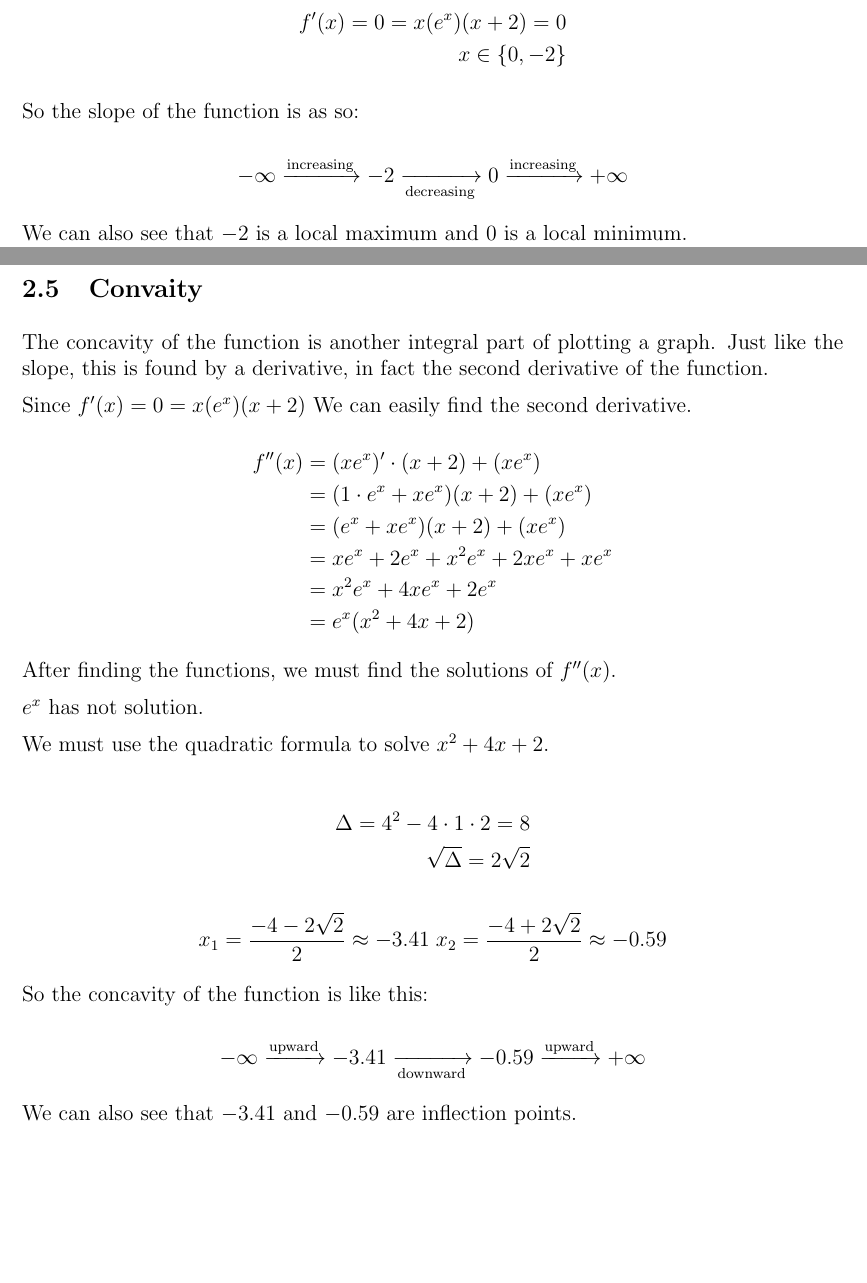
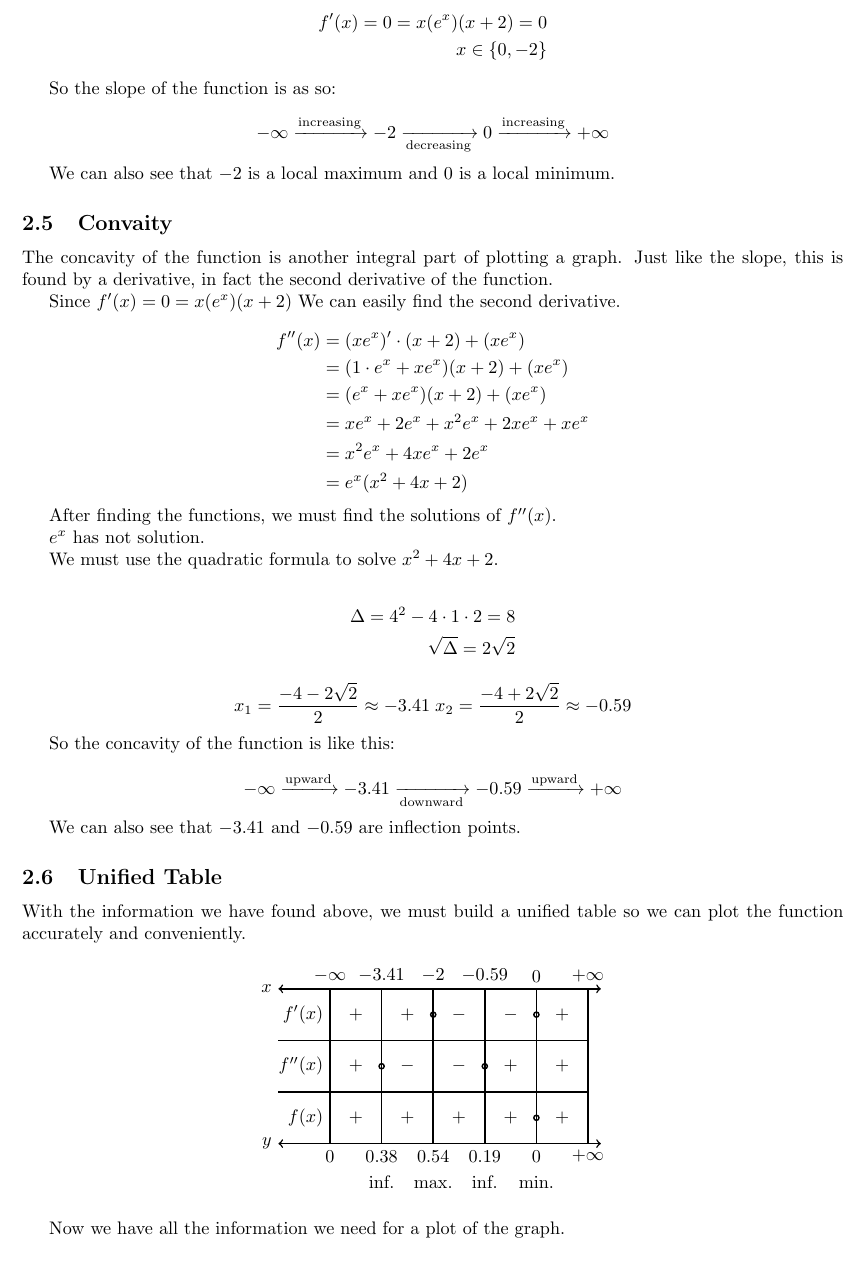
Before and after one commit to utkumaden/mat_homework, a LaTeX problem sheet (2019-11-04/assignment.tex, which reads 2019-11-04/hand/unified.tex, 2019-11-04/handplot.tex): two parts of pages 3 and 4 of 4 before the commit and part of page 3 of 3 after it, the two joined at a grey line, cut so that both start at the same text, the shorter picture padded with empty space. Compiled offline with pdfLaTeX.

Commit message:
[2019-11-04] Added Unified Table.

```diff
--- a/2019-11-04/assignment.tex
+++ b/2019-11-04/assignment.tex
@@ -1,9 +1,10 @@
-\documentclass[12pt,a4paper]{ltxguide}
+\documentclass[a4paper]{article}
 
 \usepackage[a4paper, margin=1in]{geometry}
 \usepackage{amsmath}
 \usepackage{amsfonts}
 \usepackage{mathtools}
+\usepackage{pgf, tikz}
 
 \title{
 Homework Assignment\\
--- /dev/null
+++ b/2019-11-04/hand/unified.tex
@@ -0,0 +1,82 @@
+\subsection{Unified Table}
+
+With the information we have found above, we must build a unified table
+so we can plot the function accurately and conveniently.
+
+\begin{center}
+\begin{tikzpicture}
+    \draw[thick, <->]
+        (0,0) -- (6.25,0)
+        node [left] at (0,0) {$x$}
+        node [above] at (1,0) {$-\infty$}
+        node [above] at (2,0) {$-3.41$}
+        node [above] at (3,0) {$-2$}
+        node [above] at (4,0) {$-0.59$}
+        node [above] at (5,0) {$0$}
+        node [above] at (6,0) {$+\infty$};
+
+    \draw[thick, <->]
+        (0,-3) -- (6.25, -3)
+        node [left] at (0,-3) {$y$}
+        node [below] at (1,-3) {$0$}
+        node [below] at (2,-3) {$0.38$}
+        node [below] at (3,-3) {$0.54$}
+        node [below] at (4,-3) {$0.19$}
+        node [below] at (5,-3) {$0$}
+        node [below] at (6,-3) {$+\infty$}
+        ;
+    \draw[thick]
+        (1,0) -- (1,-3)
+        (2,0) -- (2,-3)
+        (3,0) -- (3,-3)
+        (4,0) -- (4,-3)
+        (5,0) -- (5,-3)
+        (6,0) -- (6,-3)
+
+        (0,-1) -- (6, -1)
+        (0,-2) -- (6, -2)
+
+        node [left] at (1, -0.5) {$f'(x)$}
+        node [left] at (1, -1.5) {$f''(x)$}
+        node [left] at (1, -2.5) {$f(x)$}
+        ;
+
+    \draw [thick]
+        (3, -0.5) circle [radius=0.5mm]
+        (5, -0.5) circle [radius=0.5mm]
+
+        node at (1.5, -0.5) {$+$}
+        node at (2.5, -0.5) {$+$}
+        node at (3.5, -0.5) {$-$}
+        node at (4.5, -0.5) {$-$}
+        node at (5.5, -0.5) {$+$};
+
+    \draw [thick]
+        (2, -1.5) circle [radius=0.5mm]
+        (4, -1.5) circle [radius=0.5mm]
+
+        node at (1.5, -1.5) {$+$}
+        node at (2.5, -1.5) {$-$}
+        node at (3.5, -1.5) {$-$}
+        node at (4.5, -1.5) {$+$}
+        node at (5.5, -1.5) {$+$};
+
+    \draw [thick]
+        (5, -2.5) circle [radius=0.5mm]
+
+        node at (1.5, -2.5) {$+$}
+        node at (2.5, -2.5) {$+$}
+        node at (3.5, -2.5) {$+$}
+        node at (4.5, -2.5) {$+$}
+        node at (5.5, -2.5) {$+$};
+
+        \draw
+            node [above] at (2,-4) {inf.}
+            node [above] at (3,-4) {max.}
+            node [above] at (4,-4) {inf.}
+            node [above] at (5,-4) {min.};
+
+\end{tikzpicture}
+\end{center}
+
+Now we have all the information we need for a plot of the graph.
--- a/2019-11-04/handplot.tex
+++ b/2019-11-04/handplot.tex
@@ -22,3 +22,5 @@ To plot a two-dimensional function by hand one must take the following steps:
 \input{hand/slope.tex}
 
 \input{hand/concavity.tex}
+
+\input{hand/unified.tex}
```
